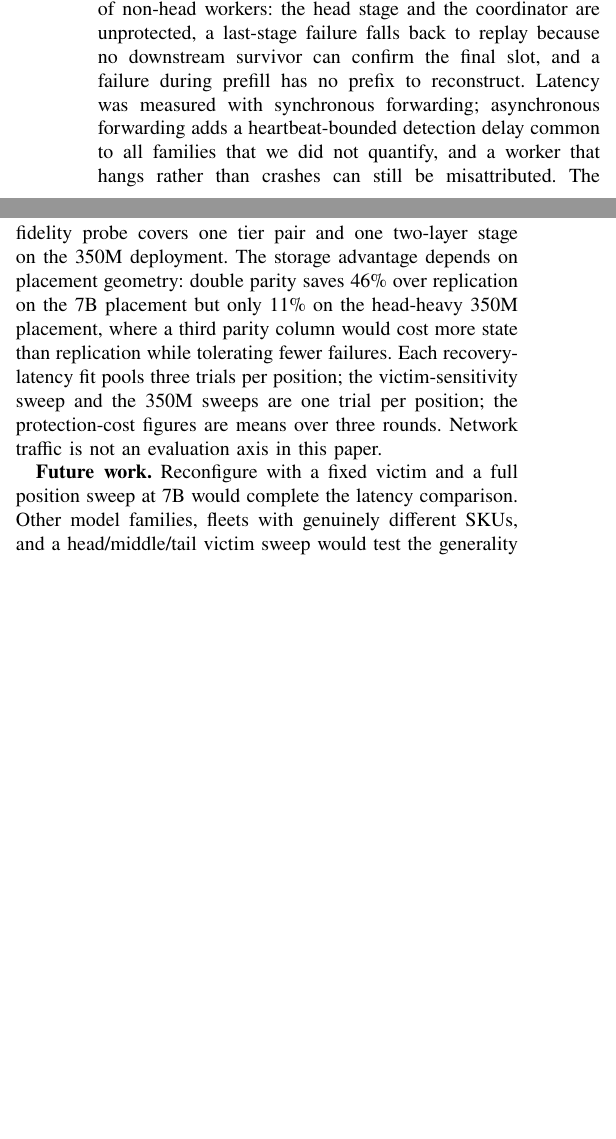
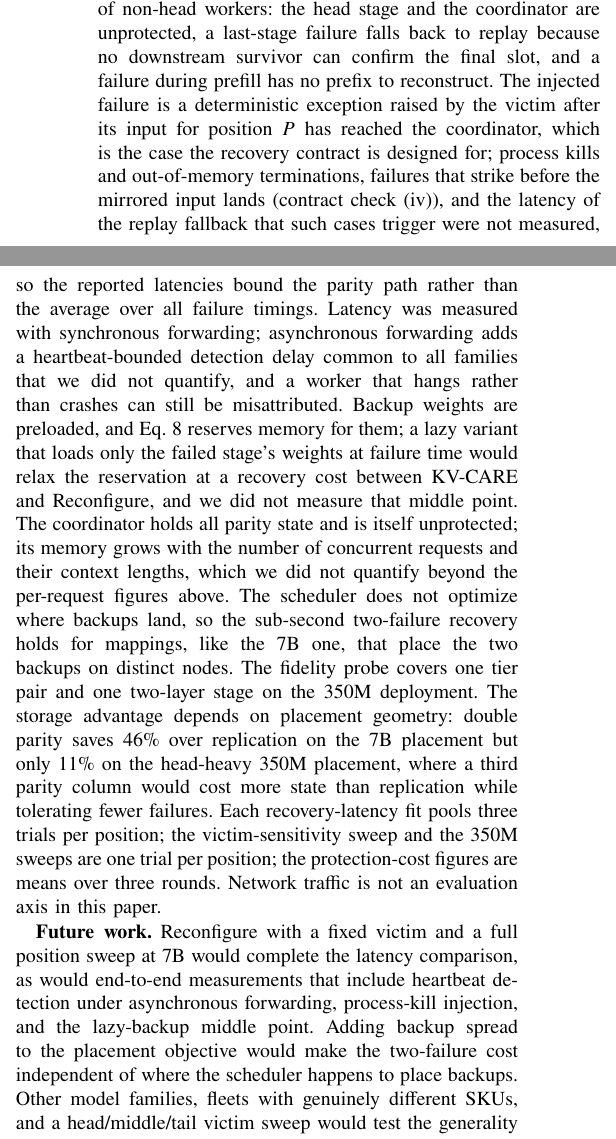
Before and after one commit to hjkim24/RADP, a LaTeX paper (paper/main.tex, which reads paper/sections/discussion.tex): two parts of the columns of page 9 of 10, joined at a grey line, cut so that both start at the same text, the shorter picture padded with empty space. Compiled offline with pdfLaTeX.

Commit message:
docs(paper): state the unmeasured failure cases in Limitations/Future work; Reconfigure 7B reported as two positions without narrative
Co-Authored-By: Claude Fable 5.1 <noreply@anthropic.com>
Claude-Session: https://claude.ai/code/session_01NLphF5GGMFmJMCEw5xY5S3

```diff
--- a/paper/sections/discussion.tex
+++ b/paper/sections/discussion.tex
@@ -70,10 +68,25 @@ measured at two positions.  The protection domain covers
 fail-stop failures of non-head workers: the head stage and the coordinator
 are unprotected, a last-stage failure falls back to replay because no
 downstream survivor can confirm the final slot, and a failure during prefill
-has no prefix to reconstruct.  Latency was measured with synchronous
-forwarding; asynchronous forwarding adds a heartbeat-bounded detection delay
-common to all families that we did not quantify, and a worker that hangs
-rather than crashes can still be misattributed.  The fidelity probe covers
+has no prefix to reconstruct.  The injected failure is a deterministic exception raised by the victim
+after its input for position $P$ has reached the coordinator, which is the
+case the recovery contract is designed for; process kills and out-of-memory
+terminations, failures that strike before the mirrored input lands (contract
+check (iv)), and the latency of the replay fallback that such cases trigger
+were not measured, so the reported latencies bound the parity path rather
+than the average over all failure timings.  Latency was measured with
+synchronous forwarding; asynchronous forwarding adds a heartbeat-bounded
+detection delay common to all families that we did not quantify, and a
+worker that hangs rather than crashes can still be misattributed.  Backup
+weights are preloaded, and Eq.~\ref{eq:mem} reserves memory for them; a
+lazy variant that loads only the failed stage's weights at failure time would
+relax the reservation at a recovery cost between \sys{} and Reconfigure,
+and we did not measure that middle point.  The coordinator holds all parity
+state and is itself unprotected; its memory grows with the number of
+concurrent requests and their context lengths, which we did not quantify
+beyond the per-request figures above.  The scheduler does not optimize where
+backups land, so the sub-second two-failure recovery holds for mappings, like
+the 7B one, that place the two backups on distinct nodes.  The fidelity probe covers
 one tier pair and one two-layer stage on the 350M deployment.  The storage
 advantage depends on placement geometry: double parity saves 46\% over
 replication on the 7B placement but only 11\% on the head-heavy 350M
@@ -85,7 +98,11 @@ three rounds.  Network
 traffic is not an evaluation axis in this paper.
 
 \textbf{Future work.}  Reconfigure with a fixed victim and a full position
-sweep at 7B would complete the latency comparison.  Other model families,
+sweep at 7B would complete the latency comparison, as would end-to-end
+measurements that include heartbeat detection under asynchronous forwarding,
+process-kill injection, and the lazy-backup middle point.  Adding backup
+spread to the placement objective would make the two-failure cost independent
+of where the scheduler happens to place backups.  Other model families,
 fleets with genuinely different SKUs, and a head/middle/tail victim sweep
 would test the generality of the flat-in-$P$ result beyond the two scales
 measured here.  Protecting the coordinator, by replicating parity state or by pairing
```
Also changed, not shown: paper/sections/evaluation.tex (+1 -3 lines), paper/sections/discussion.tex (8 more changed lines).
